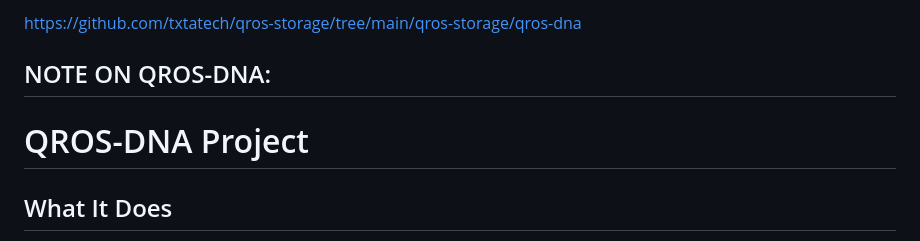
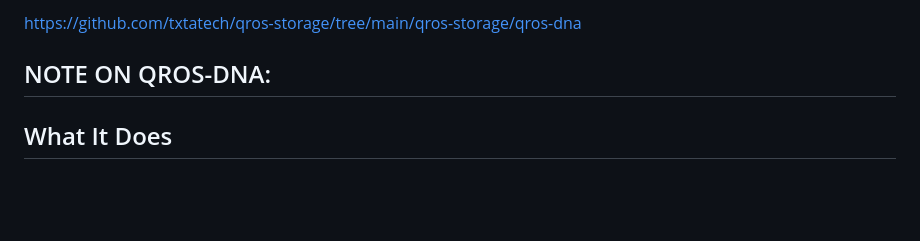
Before and after one commit to txtatech/qros-storage, a Markdown page: README.md, the part around the change. Rendered like a GitHub page; blank space fills up the shorter version.

```diff
--- a/README.md
+++ b/README.md
@@ -8,8 +8,6 @@ The current version encapsulates python scripts, a text file, bash scripts, a ja
 https://github.com/txtatech/qros-storage/tree/main/qros-storage/qros-dna
 
 ## NOTE ON QROS-DNA:
-
-# QROS-DNA Project
 
 ## What It Does
 
```
